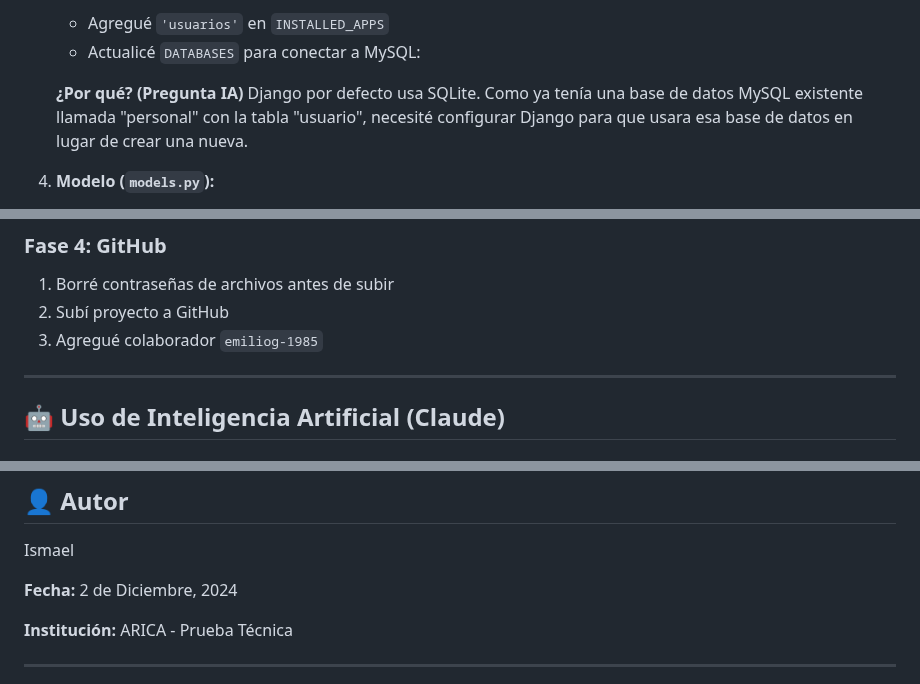
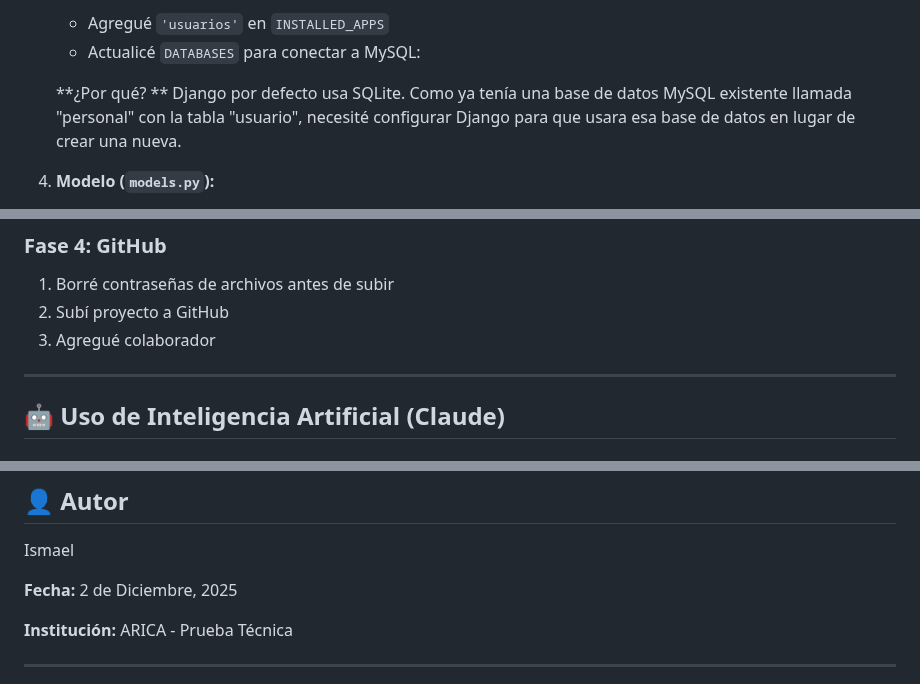
Before and after one commit to Darchy-O/ARICAPrueba-Tecnica, a Markdown page: README.md, 3 parts joined by grey strips. Drawn GitHub-style.

```diff
--- a/README.md
+++ b/README.md
@@ -213,7 +213,7 @@ DATABASES = {
    - Agregué `'usuarios'` en `INSTALLED_APPS`
    - Actualicé `DATABASES` para conectar a MySQL:
 
-   **¿Por qué? (Pregunta IA)** Django por defecto usa SQLite. Como ya tenía una base de datos MySQL existente llamada "personal" con la tabla "usuario", necesité configurar Django para que usara esa base de datos en lugar de crear una nueva.
+   **¿Por qué? ** Django por defecto usa SQLite. Como ya tenía una base de datos MySQL existente llamada "personal" con la tabla "usuario", necesité configurar Django para que usara esa base de datos en lugar de crear una nueva.
 
 4. **Modelo (`models.py`):**
    - Creé clase `Usuario` conectada a tabla existente
@@ -250,7 +250,7 @@ DATABASES = {
 
 1. Borré contraseñas de archivos antes de subir
 2. Subí proyecto a GitHub
-3. Agregué colaborador `emiliog-1985`
+3. Agregué colaborador
 
 ---
 
@@ -368,7 +368,7 @@ python manage.py runserver
 
 Ismael
 
-**Fecha:** 2 de Diciembre, 2024
+**Fecha:** 2 de Diciembre, 2025
 
 **Institución:** ARICA - Prueba Técnica
 
```
Also changed, not shown: other parts of README.md (+5 -5 lines).
